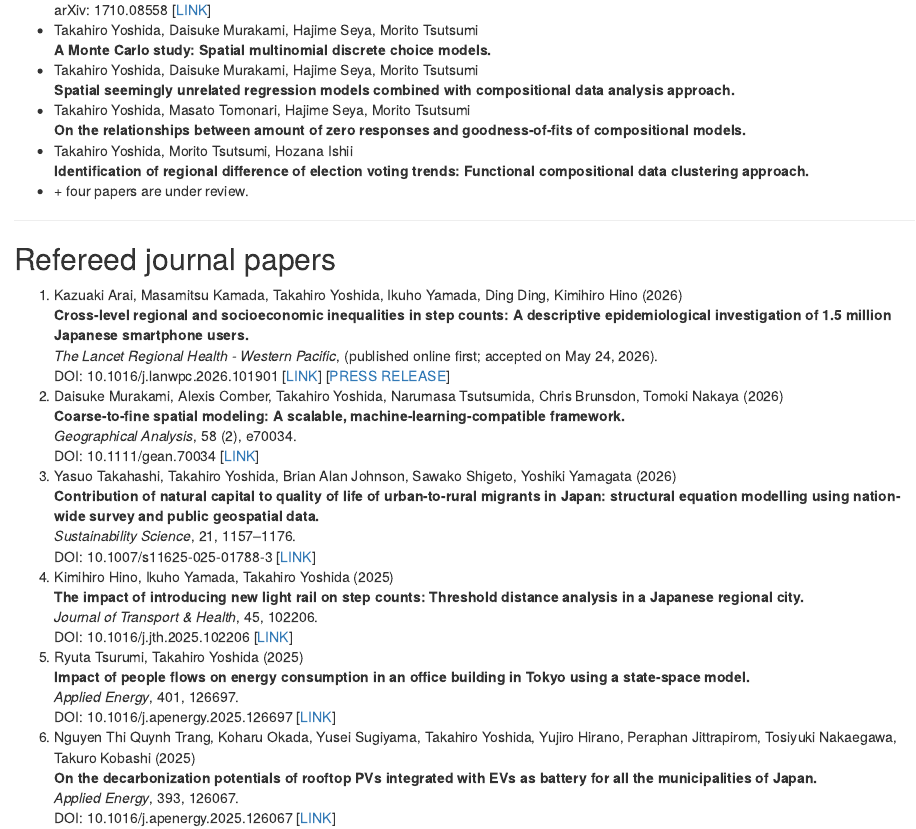
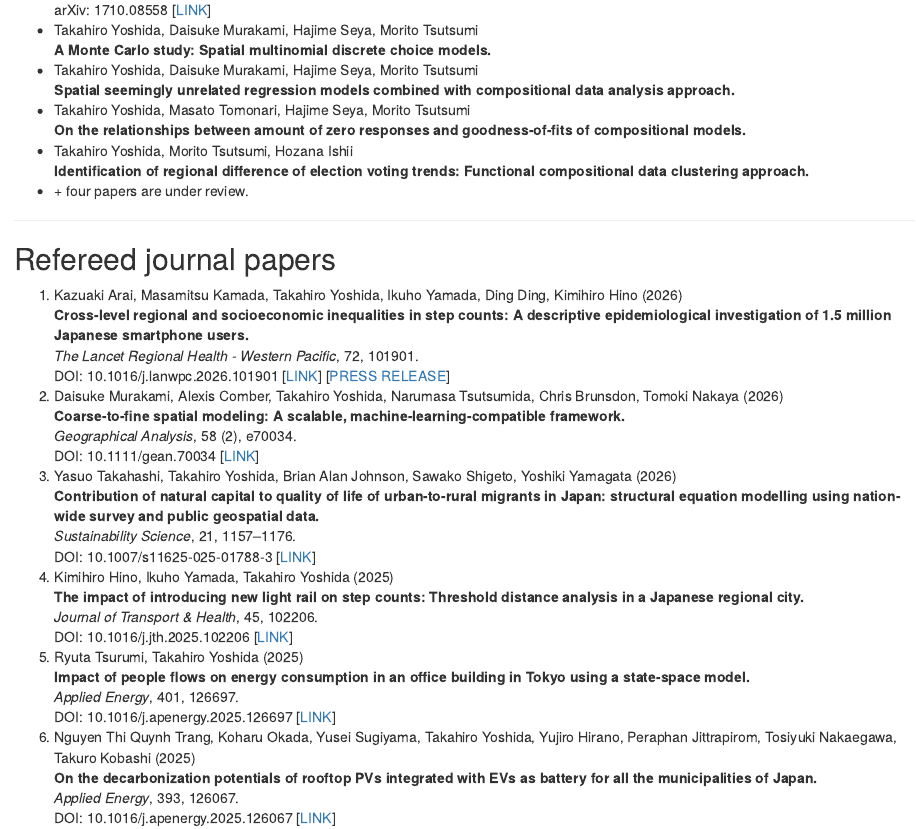
Before and after one commit to yoshida-gisc/site, an R Markdown document (index.Rmd): the page in a window 1100 px wide, from 2650 px down. Rendered offline with R 4.5, knitr and Pandoc, with nearby package versions; drawn as R Markdown's standard HTML page in place of the format the file asks for.

Commit message:
add number info

```diff
--- a/index.Rmd
+++ b/index.Rmd
@@ -147,7 +147,7 @@
 
 1. Kazuaki Arai, Masamitsu Kamada, Takahiro Yoshida, Ikuho Yamada, Ding Ding, Kimihiro Hino (2026) <br>
 **Cross-level regional and socioeconomic inequalities in step counts: A descriptive epidemiological investigation of 1.5 million Japanese smartphone users.** <br>
-*The Lancet Regional Health - Western Pacific*, (published online first; accepted on May 24, 2026). <br>
+*The Lancet Regional Health - Western Pacific*, 72, 101901. <br>
 DOI: 10.1016/j.lanwpc.2026.101901 [[LINK](https://www.sciencedirect.com/science/article/pii/S2666606526001057)] [[PRESS RELEASE](https://www.t.u-tokyo.ac.jp/hubfs/press-release/2026/0620/001/text.pdf)]
 1. Daisuke Murakami, Alexis Comber, Takahiro Yoshida, Narumasa Tsutsumida, Chris Brunsdon, Tomoki Nakaya (2026) <br>
 **Coarse-to-fine spatial modeling: A scalable, machine-learning-compatible framework.** <br>
```
Also changed, not shown: docs/CV-TakahiroYoshida.tex, docs/search_index.json, 3 other files.
